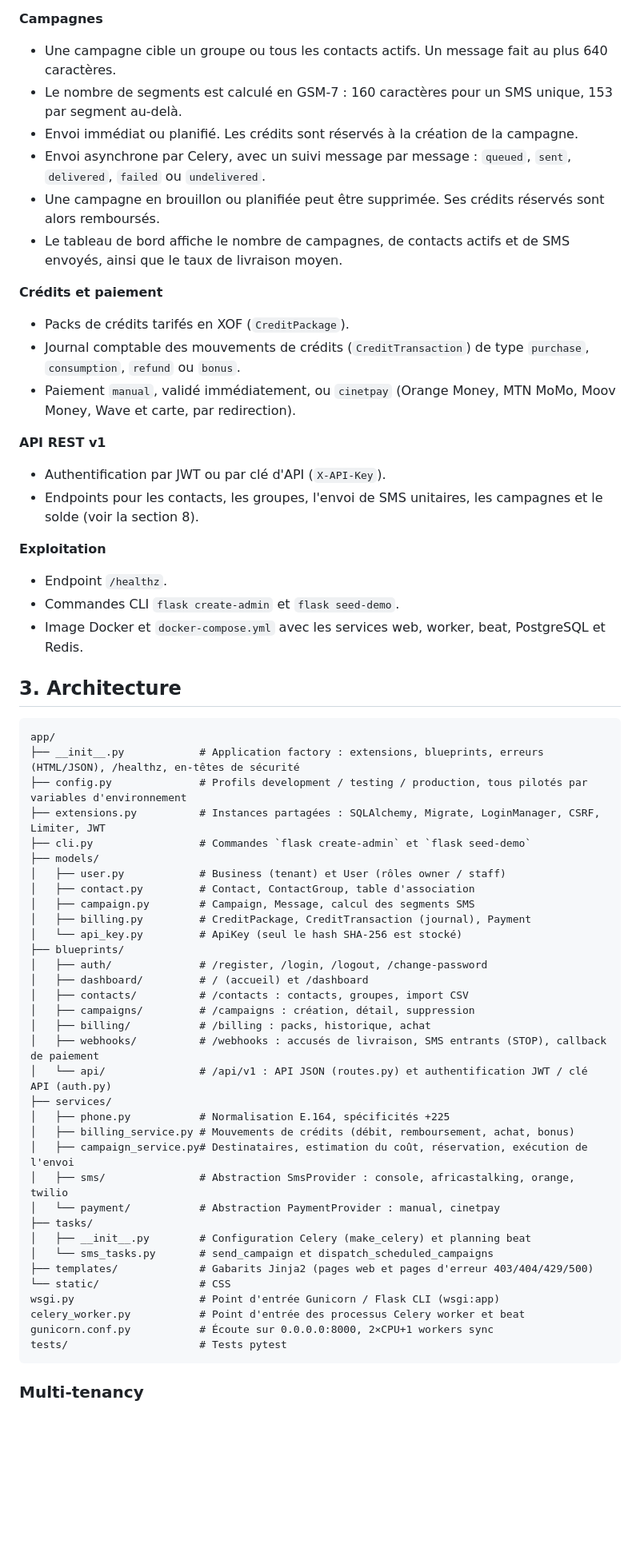
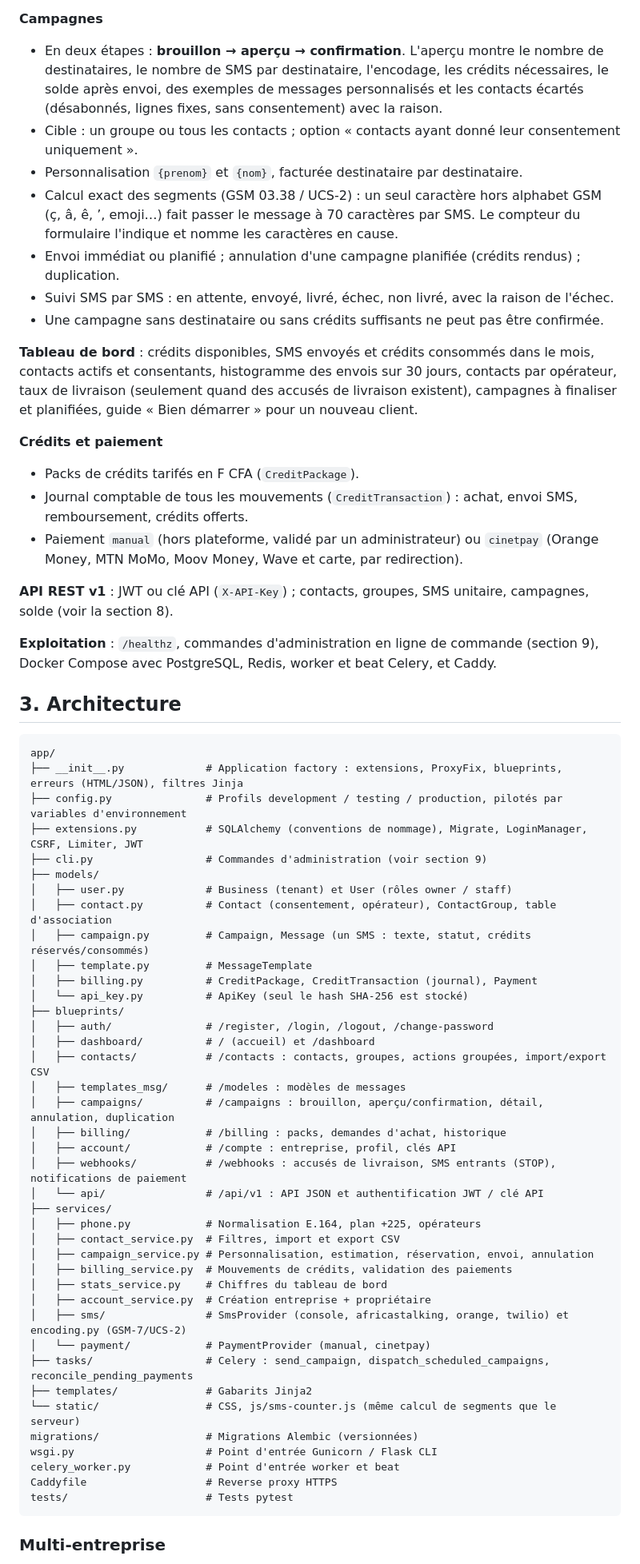
Before and after one commit to iamchristophek/SMS_Marketing_Platform, a Markdown page: README.md, the part around one of its changes. Shown at 80% size. GitHub-like rendering; blank space fills up the shorter version.

````diff
--- a/README.md
+++ b/README.md
@@ -31,64 +38,67 @@ L'application est écrite en Flask (Python). Elle s'appuie sur PostgreSQL, Redis
 
 **Campagnes**
-- Une campagne cible un groupe ou tous les contacts actifs. Un message fait au plus 640 caractères.
-- Le nombre de segments est calculé en GSM-7 : 160 caractères pour un SMS unique, 153 par segment au-delà.
-- Envoi immédiat ou planifié. Les crédits sont réservés à la création de la campagne.
-- Envoi asynchrone par Celery, avec un suivi message par message : `queued`, `sent`, `delivered`, `failed` ou `undelivered`.
-- Une campagne en brouillon ou planifiée peut être supprimée. Ses crédits réservés sont alors remboursés.
-- Le tableau de bord affiche le nombre de campagnes, de contacts actifs et de SMS envoyés, ainsi que le taux de livraison moyen.
+- En deux étapes : **brouillon → aperçu → confirmation**. L'aperçu montre le nombre de destinataires, le nombre de SMS par destinataire, l'encodage, les crédits nécessaires, le solde après envoi, des exemples de messages personnalisés et les contacts écartés (désabonnés, lignes fixes, sans consentement) avec la raison.
+- Cible : un groupe ou tous les contacts ; option « contacts ayant donné leur consentement uniquement ».
+- Personnalisation `{prenom}` et `{nom}`, facturée destinataire par destinataire.
+- Calcul exact des segments (GSM 03.38 / UCS-2) : un seul caractère hors alphabet GSM (ç, â, ê, ’, emoji…) fait passer le message à 70 caractères par SMS. Le compteur du formulaire l'indique et nomme les caractères en cause.
+- Envoi immédiat ou planifié ; annulation d'une campagne planifiée (crédits rendus) ; duplication.
+- Suivi SMS par SMS : en attente, envoyé, livré, échec, non livré, avec la raison de l'échec.
+- Une campagne sans destinataire ou sans crédits suffisants ne peut pas être confirmée.
+
+**Tableau de bord** : crédits disponibles, SMS envoyés et crédits consommés dans le mois, contacts actifs et consentants, histogramme des envois sur 30 jours, contacts par opérateur, taux de livraison (seulement quand des accusés de livraison existent), campagnes à finaliser et planifiées, guide « Bien démarrer » pour un nouveau client.
 
 **Crédits et paiement**
-- Packs de crédits tarifés en XOF (`CreditPackage`).
-- Journal comptable des mouvements de crédits (`CreditTransaction`) de type `purchase`, `consumption`, `refund` ou `bonus`.
-- Paiement `manual`, validé immédiatement, ou `cinetpay` (Orange Money, MTN MoMo, Moov Money, Wave et carte, par redirection).
+- Packs de crédits tarifés en F CFA (`CreditPackage`).
+- Journal comptable de tous les mouvements (`CreditTransaction`) : achat, envoi SMS, remboursement, crédits offerts.
+- Paiement `manual` (hors plateforme, validé par un administrateur) ou `cinetpay` (Orange Money, MTN MoMo, Moov Money, Wave et carte, par redirection).
 
-**API REST v1**
-- Authentification par JWT ou par clé d'API (`X-API-Key`).
-- Endpoints pour les contacts, les groupes, l'envoi de SMS unitaires, les campagnes et le solde (voir la section 8).
+**API REST v1** : JWT ou clé API (`X-API-Key`) ; contacts, groupes, SMS unitaire, campagnes, solde (voir la section 8).
 
-**Exploitation**
-- Endpoint `/healthz`.
-- Commandes CLI `flask create-admin` et `flask seed-demo`.
-- Image Docker et `docker-compose.yml` avec les services web, worker, beat, PostgreSQL et Redis.
+**Exploitation** : `/healthz`, commandes d'administration en ligne de commande (section 9), Docker Compose avec PostgreSQL, Redis, worker et beat Celery, et Caddy.
 
 ## 3. Architecture
 
 ```
 app/
-├── __init__.py            # Application factory : extensions, blueprints, erreurs (HTML/JSON), /healthz, en-têtes de sécurité
-├── config.py              # Profils development / testing / production, tous pilotés par variables d'environnement
-├── extensions.py          # Instances partagées : SQLAlchemy, Migrate, LoginManager, CSRF, Limiter, JWT
-├── cli.py                 # Commandes `flask create-admin` et `flask seed-demo`
+├── __init__.py             # Application factory : extensions, ProxyFix, blueprints, erreurs (HTML/JSON), filtres Jinja
+├── config.py               # Profils development / testing / production, pilotés par variables d'environnement
+├── extensions.py           # SQLAlchemy (conventions de nommage), Migrate, LoginManager, CSRF, Limiter, JWT
+├── cli.py                  # Commandes d'administration (voir section 9)
 ├── models/
-│   ├── user.py            # Business (tenant) et User (rôles owner / staff)
-│   ├── contact.py         # Contact, ContactGroup, table d'association
-│   ├── campaign.py        # Campaign, Message, calcul des segments SMS
-│   ├── billing.py         # CreditPackage, CreditTransaction (journal), Payment
-│   └── api_key.py         # ApiKey (seul le hash SHA-256 est stocké)
+│   ├── user.py             # Business (tenant) et User (rôles owner / staff)
+│   ├── contact.py          # Contact (consentement, opérateur), ContactGroup, table d'association
+│   ├── campaign.py         # Campaign, Message (un SMS : texte, statut, crédits réservés/consommés)
+│   ├── template.py         # MessageTemplate
+│   ├── billing.py          # CreditPackage, CreditTransaction (journal), Payment
+│   └── api_key.py          # ApiKey (seul le hash SHA-256 est stocké)
 ├── blueprints/
-│   ├── auth/              # /register, /login, /logout, /change-password
-│   ├── dashboard/         # / (accueil) et /dashboard
-│   ├── contacts/          # /contacts : contacts, groupes, import CSV
-│   ├── campaigns/         # /campaigns : création, détail, suppression
-│   ├── billing/           # /billing : packs, historique, achat
-│   ├── webhooks/          # /webhooks : accusés de livraison, SMS entrants (STOP), callback de paiement
-│   └── api/               # /api/v1 : API JSON (routes.py) et authentification JWT / clé API (auth.py)
+│   ├── auth/               # /register, /login, /logout, /change-password
+│   ├── dashboard/          # / (accueil) et /dashboard
+│   ├── contacts/           # /contacts : contacts, groupes, actions groupées, import/export CSV
+│   ├── templates_msg/      # /modeles : modèles de messages
+│   ├── campaigns/          # /campaigns : brouillon, aperçu/confirmation, détail, annulation, duplication
+│   ├── billing/            # /billing : packs, demandes d'achat, historique
+│   ├── account/            # /compte : entreprise, profil, clés API
+│   ├── webhooks/           # /webhooks : accusés de livraison, SMS entrants (STOP), notifications de paiement
+│   └── api/                # /api/v1 : API JSON et authentification JWT / clé API
 ├── services/
-│   ├── phone.py           # Normalisation E.164, spécificités +225
-│   ├── billing_service.py # Mouvements de crédits (débit, remboursement, achat, bonus)
-│   ├── campaign_service.py# Destinataires, estimation du coût, réservation, exécution de l'envoi
-│   ├── sms/               # Abstraction SmsProvider : console, africastalking, orange, twilio
-│   └── payment/           # Abstraction PaymentProvider : manual, cinetpay
-├── tasks/
-│   ├── __init__.py        # Configuration Celery (make_celery) et planning beat
-│   └── sms_tasks.py       # send_campaign et dispatch_scheduled_campaigns
-├── templates/             # Gabarits Jinja2 (pages web et pages d'erreur 403/404/429/500)
-└── static/                # CSS
-wsgi.py                    # Point d'entrée Gunicorn / Flask CLI (wsgi:app)
-celery_worker.py           # Point d'entrée des processus Celery worker et beat
-gunicorn.conf.py           # Écoute sur 0.0.0.0:8000, 2×CPU+1 workers sync
-tests/                     # Tests pytest
+│   ├── phone.py            # Normalisation E.164, plan +225, opérateurs
+│   ├── contact_service.py  # Filtres, import et export CSV
+│   ├── campaign_service.py # Personnalisation, estimation, réservation, envoi, annulation
+│   ├── billing_service.py  # Mouvements de crédits, validation des paiements
+│   ├── stats_service.py    # Chiffres du tableau de bord
+│   ├── account_service.py  # Création entreprise + propriétaire
+│   ├── sms/                # SmsProvider (console, africastalking, orange, twilio) et encoding.py (GSM-7/UCS-2)
+│   └── payment/            # PaymentProvider (manual, cinetpay)
+├── tasks/                  # Celery : send_campaign, dispatch_scheduled_campaigns, reconcile_pending_payments
+├── templates/              # Gabarits Jinja2
+└── static/                 # CSS, js/sms-counter.js (même calcul de segments que le serveur)
+migrations/                 # Migrations Alembic (versionnées)
+wsgi.py                     # Point d'entrée Gunicorn / Flask CLI
+celery_worker.py            # Point d'entrée worker et beat
+Caddyfile                   # Reverse proxy HTTPS
+tests/                      # Tests pytest
 ```
 
-### Multi-tenancy
+### Multi-entreprise
 
````
Also changed, not shown: other parts of README.md (+128 -184 lines), TASKS.md (+5 -2 lines).
